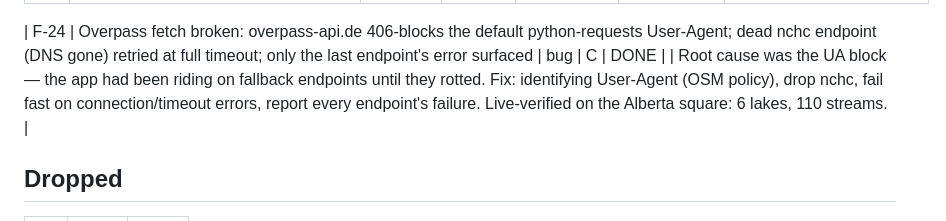
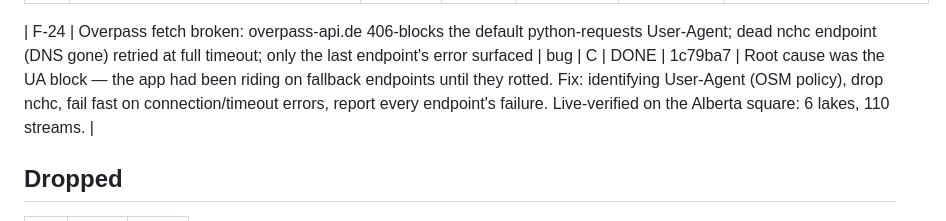
Before and after one commit to andrewsheerin/topographic-maps, a Markdown page: project-management/FEATURE_REGISTER.md, the part around the change. Rendered like a GitHub page.

Commit message:
docs(F-24): record commit hash
Co-Authored-By: Claude Fable 5 <noreply@anthropic.com>

```diff
--- a/project-management/FEATURE_REGISTER.md
+++ b/project-management/FEATURE_REGISTER.md
@@ -31,7 +31,7 @@ Statuses: `IDEA → PLANNED → WIP → DONE` · `DROPPED`. One WIP at a time. I
 | F-22 | Water: per-lake flatten (10th-pct plane + recess) and stream carving via existing Overpass + carve machinery | feature | C | DONE | 6fe8c96 | Each lake gets its own plane (COP30 radar noise over water); streams print-mm, lake-protected. Order: lakes → streams → roads → mesh → base. Constants user-confirmed 2026-09-03 (0.6/1.0/0.4 mm). Water panel applies to all exports. Known gap: untagged natural=water bodies excluded (literal spec) — flag if lakes come out missing. |
 | F-23 | Colored 3MF export (second export; STL untouched): per-face color for Bambu AMS via 3MF Materials ext | feature | C | DONE | 983f8a2 | Hand-written zip+XML in core/threemf.py (no new dep). Priority: water (lake polys) → forest < treeline → rock < snowline → snow; treeline/snowline/4 colors required request params (no defaults). Tradeoff to revisit: streams/roads carved but NOT colored — coloring a stream network forces AMS filament swaps on most layers; lakes are compact in Z so they're fine. Base/walls print in the rock color. Bambu import pending user run. |
 
-| F-24 | Overpass fetch broken: overpass-api.de 406-blocks the default python-requests User-Agent; dead nchc endpoint (DNS gone) retried at full timeout; only the last endpoint's error surfaced | bug | C | DONE | | Root cause was the UA block — the app had been riding on fallback endpoints until they rotted. Fix: identifying User-Agent (OSM policy), drop nchc, fail fast on connection/timeout errors, report every endpoint's failure. Live-verified on the Alberta square: 6 lakes, 110 streams. |
+| F-24 | Overpass fetch broken: overpass-api.de 406-blocks the default python-requests User-Agent; dead nchc endpoint (DNS gone) retried at full timeout; only the last endpoint's error surfaced | bug | C | DONE | 1c79ba7 | Root cause was the UA block — the app had been riding on fallback endpoints until they rotted. Fix: identifying User-Agent (OSM policy), drop nchc, fail fast on connection/timeout errors, report every endpoint's failure. Live-verified on the Alberta square: 6 lakes, 110 streams. |
 
 ## Dropped
 
```
